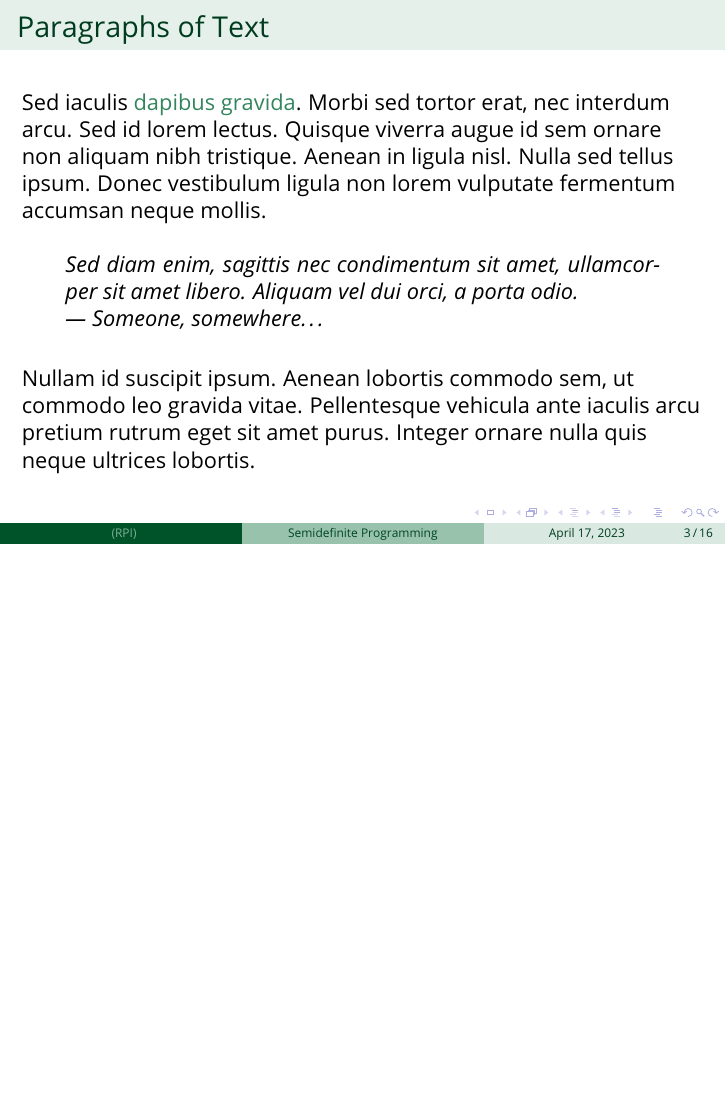
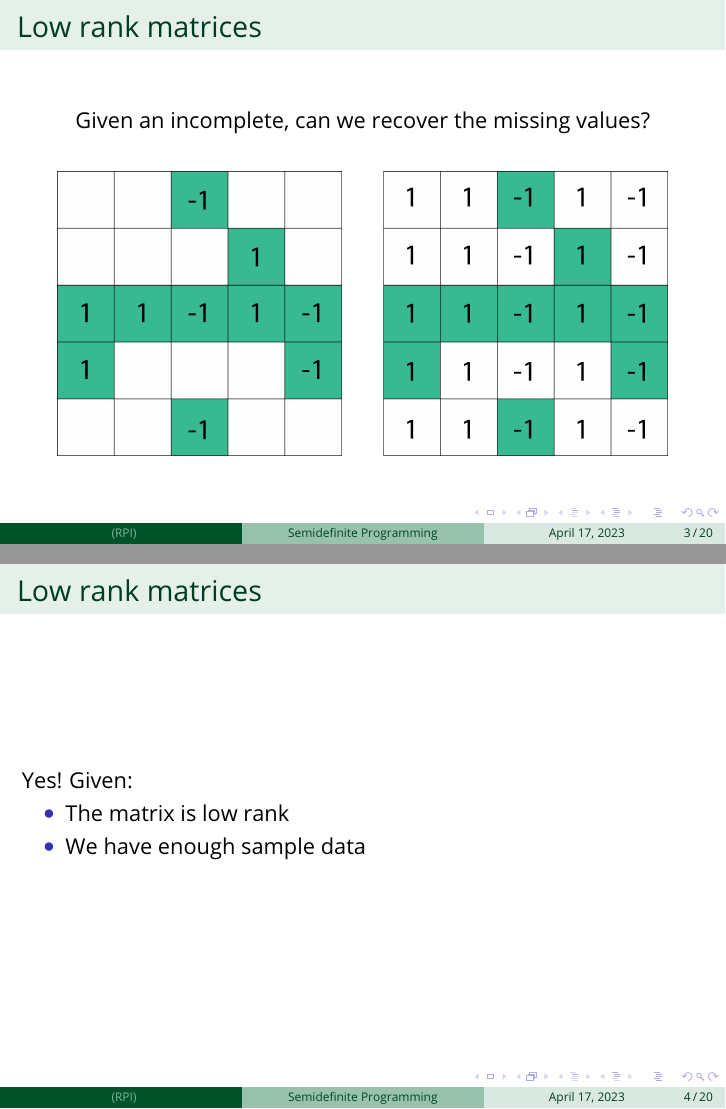
Before and after one commit to Xinshi0726/SDP-Relxations-With-Applications, LaTeX slides (Presentation/SDP_Presentation.tex): page 3 of 16 before the commit and pages 3 and 4 of 20 after it, the two joined at a grey line, the shorter picture padded with empty space. Compiled offline with pdfLaTeX.

Commit message:
Add MC part 1

```diff
--- a/Presentation/SDP_Presentation.tex
+++ b/Presentation/SDP_Presentation.tex
@@ -178,16 +178,47 @@
 \end{frame}
 
 %----------------------------------------------------------------------------------------
-%	PRESENTATION BODY SLIDES
+%	Semidefinite Programming
 %----------------------------------------------------------------------------------------
 
-\section{Text Examples} % Sections are added in order to organize your presentation into discrete blocks, all sections and subsections are automatically output to the table of contents as an overview of the talk but NOT output in the presentation as separate slides
+\section{Semidefinite Programming}
+
+%----------------------------------------------------------------------------------------
+%	Travelling Salesman
+%----------------------------------------------------------------------------------------
+
+\section{Travelling Salesman}
+%----------------------------------------------------------------------------------------
+%	Matrix Completetion
+%----------------------------------------------------------------------------------------
+
+\section{Matrix Completetion} % Sections are added in order to organize your presentation into discrete blocks, all sections and subsections are automatically output to the table of contents as an overview of the talk but NOT output in the presentation as separate slides
 
 %------------------------------------------------
 
-\subsection{Paragraphs and Lists}
+\subsection{Overview}
+%
+\begin{frame}
+	\frametitle{Low rank matrices}
+	\begin{center}
+		Given an incomplete, can we recover the missing values?
+	\end{center}
+	\begin{figure}
+		\centering
+		\includegraphics[scale=.3]{assets/mc1.jpg}
+		% \caption[]
+		% {\tabular[t]{@{}l@{}}Left: a partially filled matrix \\ Right: filling missing values with matrix comple\endtabular}
+	\end{figure}
+\end{frame}
+
 
 \begin{frame}
-	\frametitle{Paragraphs of Text}
+	\frametitle{Low rank matrices}
+	Yes!
+	Given:
+	\begin{itemize}
+		\item The matrix is low rank
+		\item We have enough sample data
+	\end{itemize}
+\end{frame}
 
-	Sed iaculis \alert{dapibus gravida}. Morbi sed tortor erat, nec interdum arcu. Sed id lorem lectus. Quisque viverra augue id sem ornare non aliquam nibh tristique. Aenean in ligula nisl. Nulla sed tellus ipsum. Donec vestibulum ligula non lorem vulputate fermentum accumsan neque mollis.
@@ -194,13 +233,8 @@
 
-	\bigskip % Vertical whitespace
+%------------------------------------------------
 
-	% Quote example
-	\begin{quote}
-		Sed diam enim, sagittis nec condimentum sit amet, ullamcorper sit amet libero. Aliquam vel dui orci, a porta odio.\\
-		--- Someone, somewhere\ldots
-	\end{quote}
+\subsection{Relaxation}
 
-	\bigskip % Vertical whitespace
+\begin{frame}
 
-	Nullam id suscipit ipsum. Aenean lobortis commodo sem, ut commodo leo gravida vitae. Pellentesque vehicula ante iaculis arcu pretium rutrum eget sit amet purus. Integer ornare nulla quis neque ultrices lobortis.
 \end{frame}
```
Also changed, not shown: Presentation/SDP_Presentation.pdf, Presentation/assets/mc1.jpg (added), Presentation/SDP_Presentation.tex (20 more changed lines).
